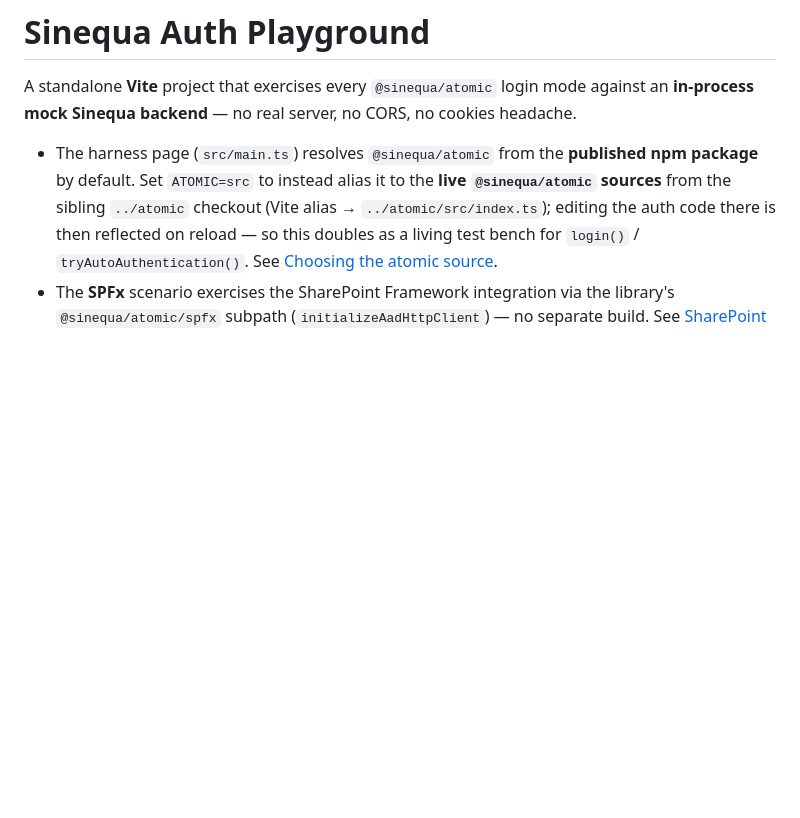
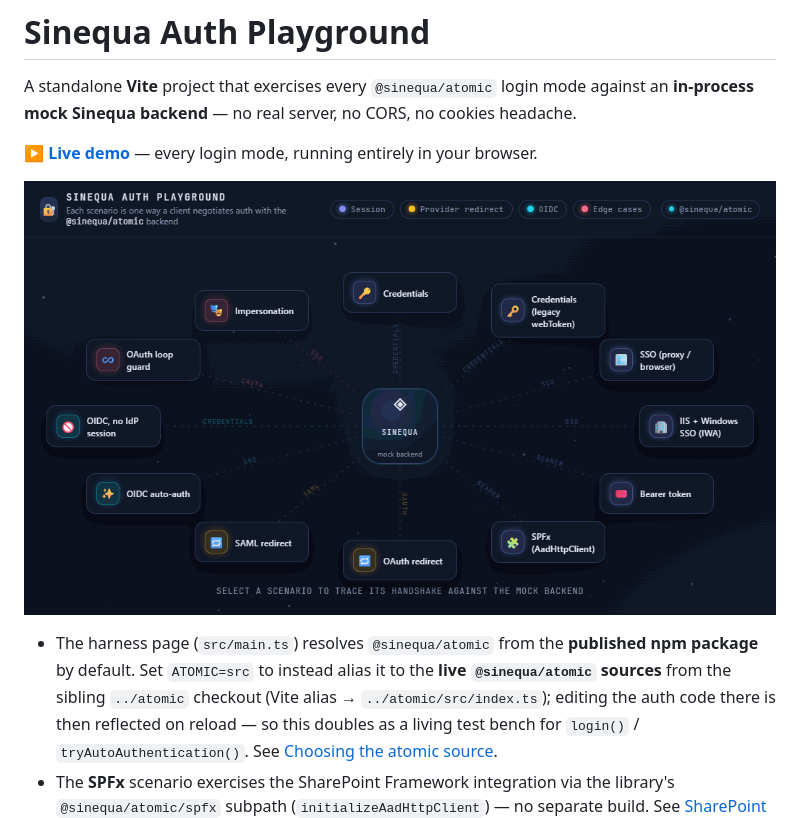
Before and after one commit to hebus/sinequa-auth-playground, a Markdown page: README.md, the part around the change. Rendered like a GitHub page; pictures changed too: docs/demo.gif (added); blank space fills up the shorter version.

Commit message:
docs: add an animated demo GIF to the README
Shows the constellation home view and a scenario focus (OIDC) with the
flowing request/response packets. Links to the live GitHub Pages demo.

Co-Authored-By: Claude Opus 4.8 (1M context) <noreply@anthropic.com>

```diff
--- a/README.md
+++ b/README.md
@@ -2,6 +2,10 @@
 
 A standalone **Vite** project that exercises every `@sinequa/atomic` login mode against an
 **in-process mock Sinequa backend** — no real server, no CORS, no cookies headache.
+
+[**▶ Live demo**](https://hebus.github.io/sinequa-auth-playground/) — every login mode, running entirely in your browser.
+
+![Sinequa Auth Playground — an animated constellation of the auth scenarios around the mock backend](docs/demo.gif)
 
 - The harness page (`src/main.ts`) resolves `@sinequa/atomic` from the **published npm package** by
   default. Set `ATOMIC=src` to instead alias it to the **live `@sinequa/atomic` sources** from the
```
